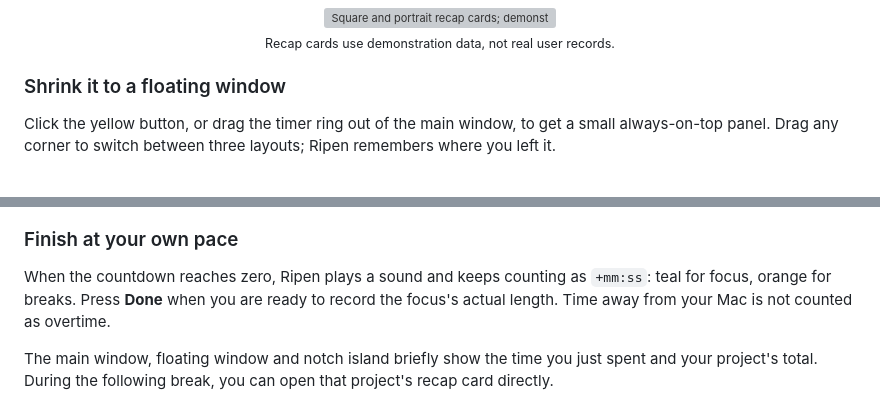
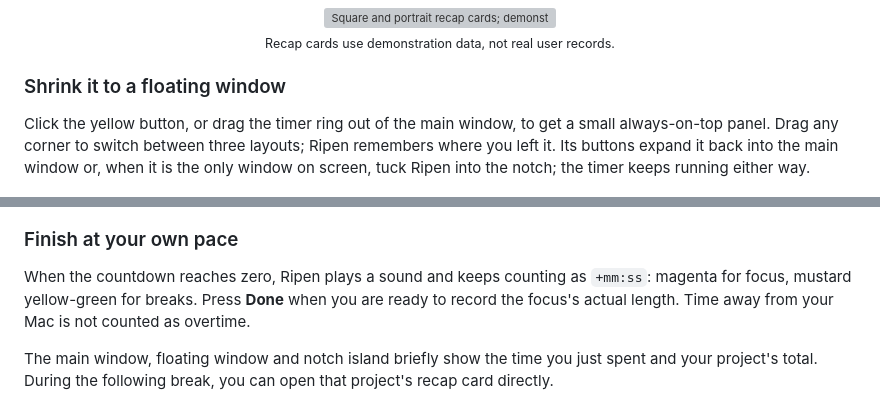
Before and after one commit to latteine1217/ripen, a Markdown page: README.md, 2 parts joined by grey strips. GitHub-like rendering; grey boxes are pictures that could not be loaded.

```diff
--- a/README.md
+++ b/README.md
@@ -59,7 +59,7 @@ Once the records are saved and their undo period has passed, save the card as a
 
 ### Shrink it to a floating window
 
-Click the yellow button, or drag the timer ring out of the main window, to get a small always-on-top panel. Drag any corner to switch between three layouts; Ripen remembers where you left it.
+Click the yellow button, or drag the timer ring out of the main window, to get a small always-on-top panel. Drag any corner to switch between three layouts; Ripen remembers where you left it. Its buttons expand it back into the main window or, when it is the only window on screen, tuck Ripen into the notch; the timer keeps running either way.
 
 <p align="center">
   <img src="docs/images/en/floating-medium.jpg" width="640" alt="Medium always-on-top floating window">
@@ -87,7 +87,7 @@ Click the red button, or drag the main window up into the notch, and Ripen becom
 
 ### Finish at your own pace
 
-When the countdown reaches zero, Ripen plays a sound and keeps counting as `+mm:ss`: teal for focus, orange for breaks. Press **Done** when you are ready to record the focus's actual length. Time away from your Mac is not counted as overtime.
+When the countdown reaches zero, Ripen plays a sound and keeps counting as `+mm:ss`: magenta for focus, mustard yellow-green for breaks. Press **Done** when you are ready to record the focus's actual length. Time away from your Mac is not counted as overtime.
 
 The main window, floating window and notch island briefly show the time you just spent and your project's total. During the following break, you can open that project's recap card directly.
 
```
Also changed, not shown: CHANGELOG.md (+6 -0 lines), README.zh-Hant.md (+2 -2 lines).
